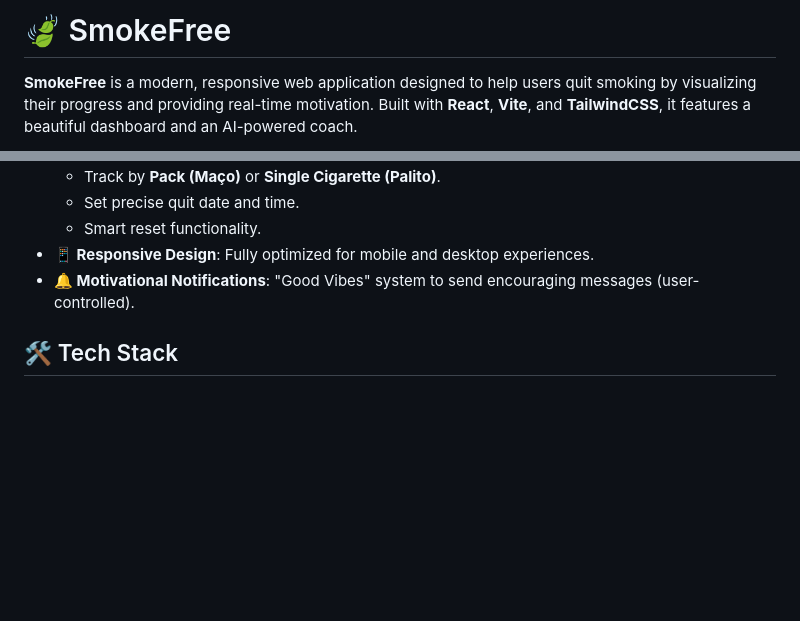
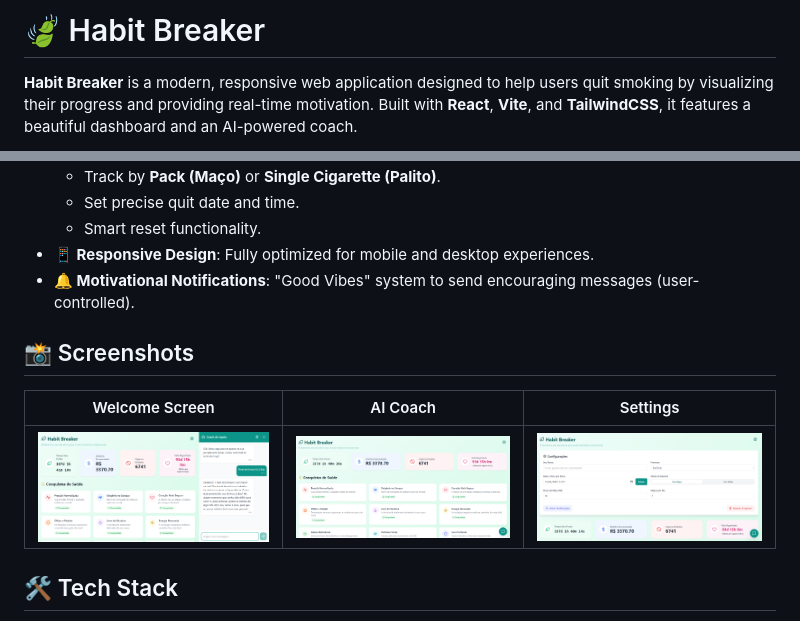
Before and after one commit to rafamolina1/Habit-Breaker, a Markdown page: README.md, 2 parts joined by grey strips. GitHub-like rendering; pictures changed too: public/screenshots/ai_coach.png (added), public/screenshots/settings.png (added), public/screenshots/welcome.png (added); blank space fills up the shorter version.

Commit message:
docs: update README with app screenshots and rename to Habit Breaker

```diff
--- a/README.md
+++ b/README.md
@@ -1,4 +1,4 @@
-# 🍃 SmokeFree
+# 🍃 Habit Breaker
 
-**SmokeFree** is a modern, responsive web application designed to help users quit smoking by visualizing their progress and providing real-time motivation. Built with **React**, **Vite**, and **TailwindCSS**, it features a beautiful dashboard and an AI-powered coach.
+**Habit Breaker** is a modern, responsive web application designed to help users quit smoking by visualizing their progress and providing real-time motivation. Built with **React**, **Vite**, and **TailwindCSS**, it features a beautiful dashboard and an AI-powered coach.
 
@@ -16,6 +18,12 @@
   - Smart reset functionality.
 - **📱 Responsive Design**: Fully optimized for mobile and desktop experiences.
 - **🔔 Motivational Notifications**: "Good Vibes" system to send encouraging messages (user-controlled).
+
+## 📸 Screenshots
+
+| Welcome Screen | AI Coach | Settings |
+| :---: | :---: | :---: |
+| ![Welcome](public/screenshots/welcome.png) | ![AI Coach](public/screenshots/ai_coach.png) | ![Settings](public/screenshots/settings.png) |
 
 ## 🛠️ Tech Stack
 
```
Also changed, not shown: other parts of README.md (+3 -1 lines), public/screenshots/dashboard.png (added).
